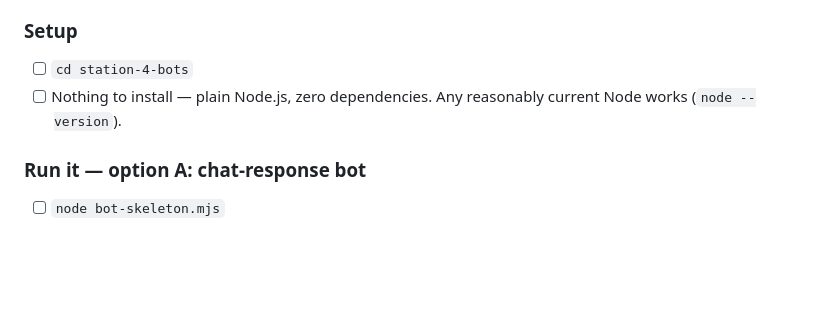
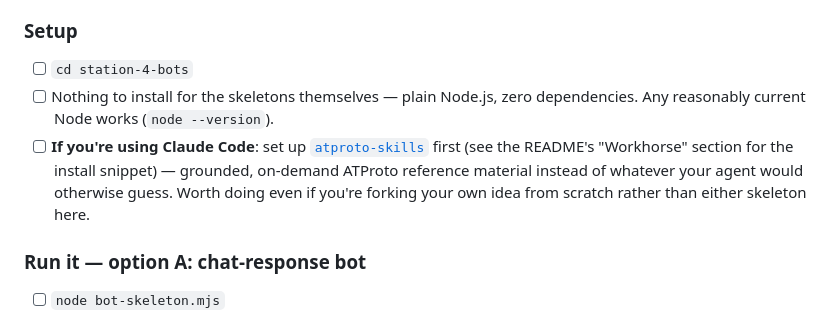
Before and after one commit to ATProto-Science/iosp-hacking-stations, a Markdown page: WORKSHEET.md, the part around the change. Drawn GitHub-style; blank space fills up the shorter version.

```diff
--- a/WORKSHEET.md
+++ b/WORKSHEET.md
@@ -137,8 +137,14 @@ to build.
 ### Setup
 
 - [ ] `cd station-4-bots`
-- [ ] Nothing to install — plain Node.js, zero dependencies. Any reasonably
-      current Node works (`node --version`).
+- [ ] Nothing to install for the skeletons themselves — plain Node.js, zero
+      dependencies. Any reasonably current Node works (`node --version`).
+- [ ] **If you're using Claude Code**: set up
+      [`atproto-skills`](https://github.com/ngerakines/atproto-skills) first
+      (see the README's "Workhorse" section for the install snippet) —
+      grounded, on-demand ATProto reference material instead of whatever
+      your agent would otherwise guess. Worth doing even if you're forking
+      your own idea from scratch rather than either skeleton here.
 
 ### Run it — option A: chat-response bot
 
```
Also changed, not shown: station-4-bots/README.md (+31 -0 lines).
